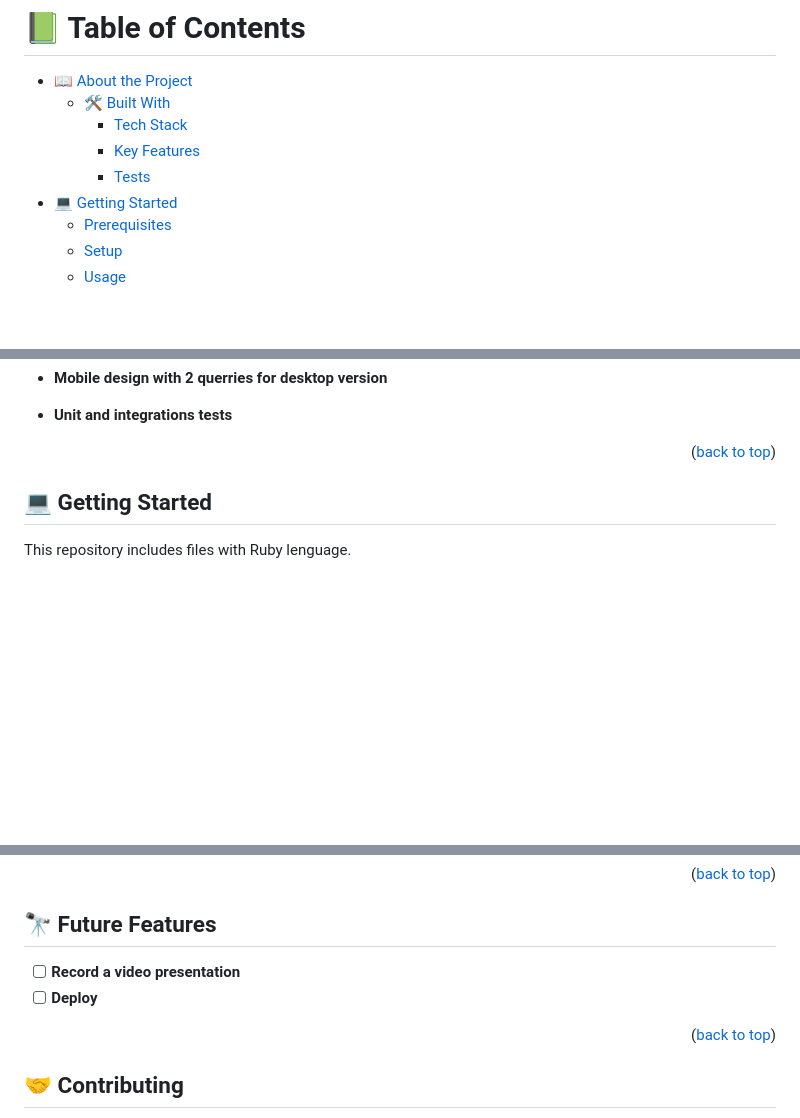
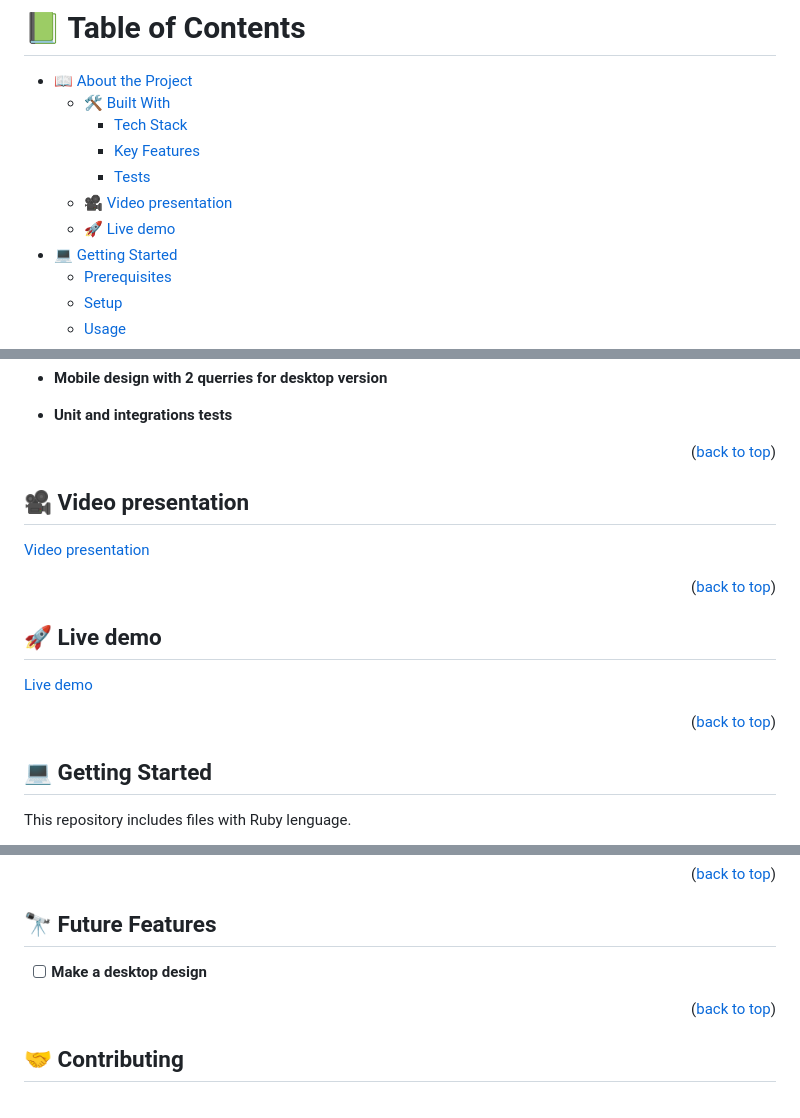
Before and after one commit to AndreaM2429/budget_app, a Markdown page: README.md, 3 parts joined by grey strips. GitHub-like rendering; blank space fills up the shorter version.

Commit message:
Update project information

```diff
--- a/README.md
+++ b/README.md
@@ -13,6 +13,8 @@
     - [Tech Stack](#tech-stack)
     - [Key Features](#key-features)
     - [Tests](#tests)
+  - [🎥 Video presentation](#video)
+  - [🚀 Live demo](#live)
 - [💻 Getting Started](#getting-started)
   - [Prerequisites](#prerequisites)
   - [Setup](#setup)
@@ -119,6 +121,22 @@ In this project the design was taken from [this guidelines](https://www.behance.
 
 <p align="right">(<a href="#readme-top">back to top</a>)</p>
 
+
+## 🎥 Video presentation <a name="video"></a>
+
+[Video presentation](https://youtu.be/M99eT95NvYQ)
+
+<p align="right">(<a href="#readme-top">back to top</a>)</p>
+
+
+## 🚀 Live demo <a name="live"></a>
+
+[Live demo](https://geldspar.onrender.com)
+
+<p align="right">(<a href="#readme-top">back to top</a>)</p>
+
+
+
 ## 💻 Getting Started <a name="getting-started"></a>
 
 This repository includes files with Ruby lenguage.
@@ -195,8 +213,7 @@ Stylelintrc
 
 ## 🔭 Future Features <a name="future-features"></a>
 
-- [ ] **Record a video presentation**
-- [ ] **Deploy**
+- [ ] **Make a desktop design**
 
 <p align="right">(<a href="#readme-top">back to top</a>)</p>
 
```
